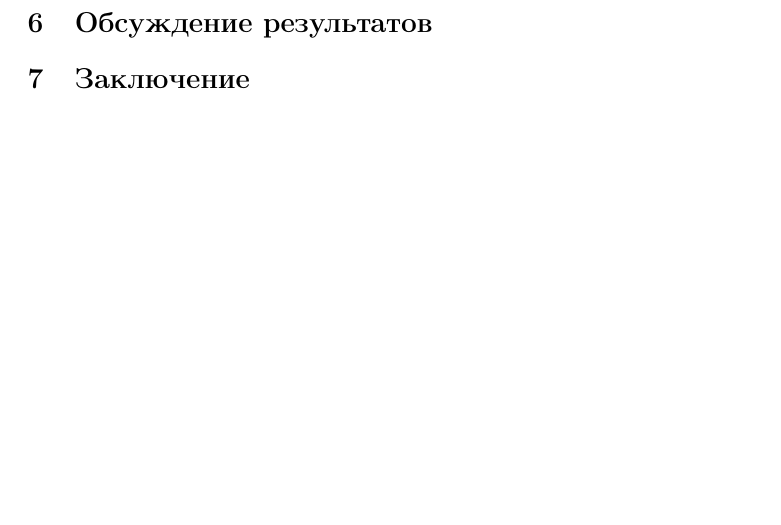
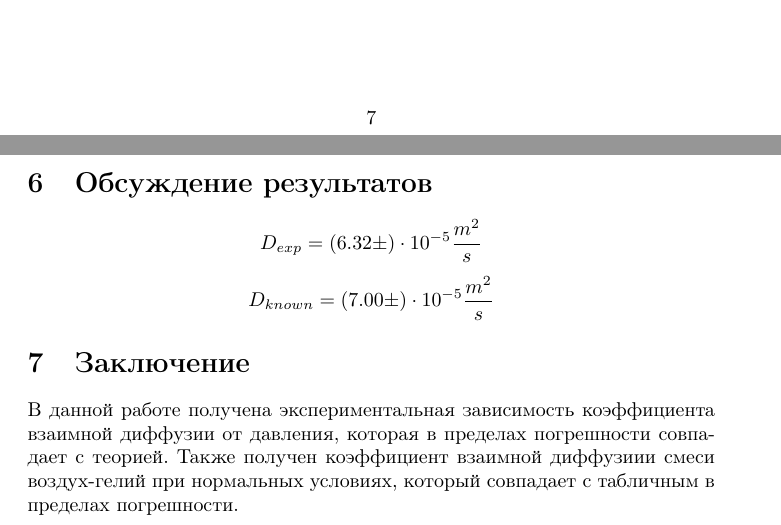
Before and after one commit to artemovchinnikovv/physlabwork_2_sem, a LaTeX document (physlabwork_6week.tex): part of page 7 of 7 before the commit and two parts of pages 8 and 10 of 10 after it, the two joined at a grey line, cut at the place of the change, the shorter picture padded with empty space. Compiled offline with pdfLaTeX.

Commit message:
Add files via upload

```diff
--- a/physlabwork_6week.tex
+++ b/physlabwork_6week.tex
@@ -183,3 +187,10 @@ $\lambda$ - длина свободного пробега, $\overline{v}$ ср
 \section{Обсуждение результатов}
+\begin{equation*}
+    D_{exp} = (6.32 \pm ) \cdot 10^{-5} \frac{m^2}{s}
+\end{equation*}
+\begin{equation*}
+    D_{known} = (7.00 \pm ) \cdot 10^{-5} \frac{m^2}{s}
+\end{equation*}
 \section{Заключение}
+В данной работе получена экспериментальная зависимость коэффициента взаимной диффузии от давления, которая в пределах погрешности совпадает с теорией. Также получен коэффициент взаимной диффузиии смеси воздух-гелий при нормальных условиях, который совпадает с табличным в пределах погрешности.
 \end{document}
```
Also changed, not shown: physlabwork_6week.tex (6 more changed lines).
